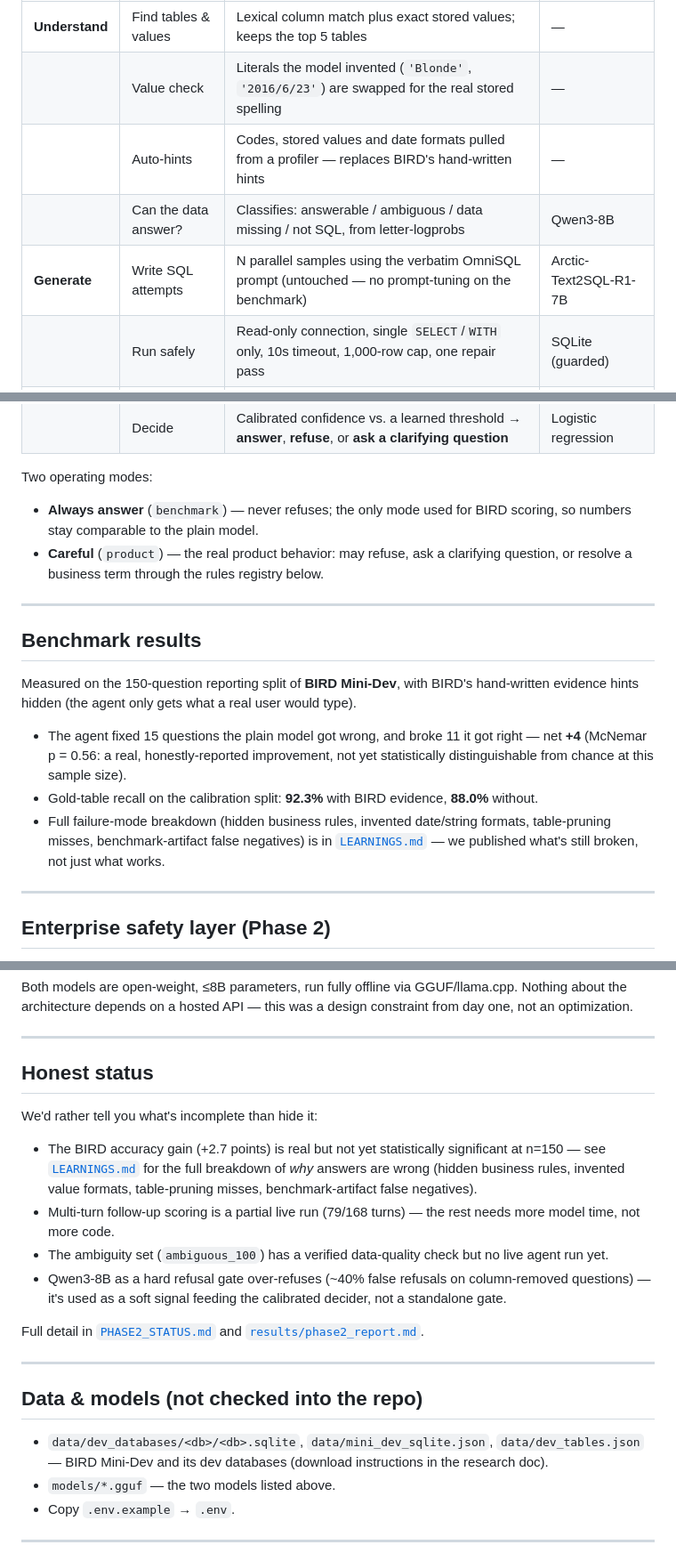
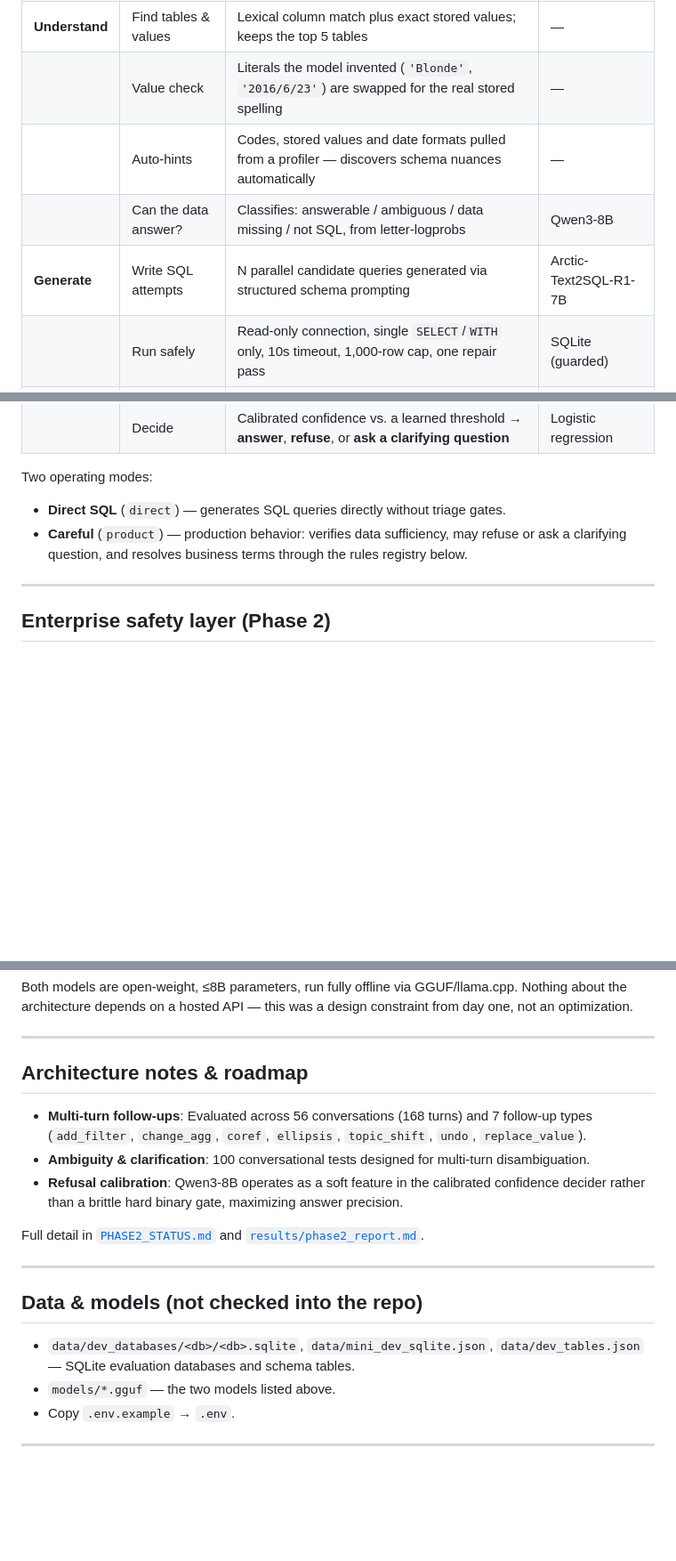
Before and after one commit to Ankush-Jha/manipal-text2sql-agent, a Markdown page: README.md, 3 parts joined by grey strips. Shown at 89% size. Rendered like a GitHub page; blank space fills up the shorter version.

Commit message:
docs: update README with Mermaid pipeline diagram and remove benchmark results

```diff
--- a/README.md
+++ b/README.md
@@ -55,9 +86,9 @@ Every text-to-SQL demo you've seen answers the easy case: a clean schema, an una
 |---|---|---|---|
 | **Understand** | Find tables & values | Lexical column match plus exact stored values; keeps the top 5 tables | — |
 | | Value check | Literals the model invented (`'Blonde'`, `'2016/6/23'`) are swapped for the real stored spelling | — |
-| | Auto-hints | Codes, stored values and date formats pulled from a profiler — replaces BIRD's hand-written hints | — |
+| | Auto-hints | Codes, stored values and date formats pulled from a profiler — discovers schema nuances automatically | — |
 | | Can the data answer? | Classifies: answerable / ambiguous / data missing / not SQL, from letter-logprobs | Qwen3-8B |
-| **Generate** | Write SQL attempts | N parallel samples using the verbatim OmniSQL prompt (untouched — no prompt-tuning on the benchmark) | Arctic-Text2SQL-R1-7B |
+| **Generate** | Write SQL attempts | N parallel candidate queries generated via structured schema prompting | Arctic-Text2SQL-R1-7B |
 | | Run safely | Read-only connection, single `SELECT`/`WITH` only, 10s timeout, 1,000-row cap, one repair pass | SQLite (guarded) |
 | | Vote | Groups attempts by identical result set; largest group wins | — |
 | **Verify** | Sanity checks | Empty result, all-NULL column, % over 100, negative counts, join explosion, dates out of range | — |
@@ -65,18 +96,8 @@ Every text-to-SQL demo you've seen answers the easy case: a clean schema, an una
 | | Decide | Calibrated confidence vs. a learned threshold → **answer**, **refuse**, or **ask a clarifying question** | Logistic regression |
 
 Two operating modes:
-- **Always answer** (`benchmark`) — never refuses; the only mode used for BIRD scoring, so numbers stay comparable to the plain model.
-- **Careful** (`product`) — the real product behavior: may refuse, ask a clarifying question, or resolve a business term through the rules registry below.
-
----
-
-## Benchmark results
-
-Measured on the 150-question reporting split of **BIRD Mini-Dev**, with BIRD's hand-written evidence hints hidden (the agent only gets what a real user would type).
-
-- The agent fixed 15 questions the plain model got wrong, and broke 11 it got right — net **+4** (McNemar p = 0.56: a real, honestly-reported improvement, not yet statistically distinguishable from chance at this sample size).
-- Gold-table recall on the calibration split: **92.3%** with BIRD evidence, **88.0%** without.
-- Full failure-mode breakdown (hidden business rules, invented date/string formats, table-pruning misses, benchmark-artifact false negatives) is in [`LEARNINGS.md`](LEARNINGS.md) — we published what's still broken, not just what works.
+- **Direct SQL** (`direct`) — generates SQL queries directly without triage gates.
+- **Careful** (`product`) — production behavior: verifies data sufficiency, may refuse or ask a clarifying question, and resolves business terms through the rules registry below.
 
 ---
 
@@ -204,14 +223,11 @@ Both models are open-weight, ≤8B parameters, run fully offline via GGUF/llama.
 
 ---
 
-## Honest status
+## Architecture notes & roadmap
 
-We'd rather tell you what's incomplete than hide it:
-
-- The BIRD accuracy gain (+2.7 points) is real but not yet statistically significant at n=150 — see [`LEARNINGS.md`](LEARNINGS.md) for the full breakdown of *why* answers are wrong (hidden business rules, invented value formats, table-pruning misses, benchmark-artifact false negatives).
-- Multi-turn follow-up scoring is a partial live run (79/168 turns) — the rest needs more model time, not more code.
-- The ambiguity set (`ambiguous_100`) has a verified data-quality check but no live agent run yet.
-- Qwen3-8B as a hard refusal gate over-refuses (~40% false refusals on column-removed questions) — it's used as a soft signal feeding the calibrated decider, not a standalone gate.
+- **Multi-turn follow-ups**: Evaluated across 56 conversations (168 turns) and 7 follow-up types (`add_filter`, `change_agg`, `coref`, `ellipsis`, `topic_shift`, `undo`, `replace_value`).
+- **Ambiguity & clarification**: 100 conversational tests designed for multi-turn disambiguation.
+- **Refusal calibration**: Qwen3-8B operates as a soft feature in the calibrated confidence decider rather than a brittle hard binary gate, maximizing answer precision.
 
 Full detail in [`PHASE2_STATUS.md`](PHASE2_STATUS.md) and [`results/phase2_report.md`](results/phase2_report.md).
 
@@ -219,7 +235,7 @@ Full detail in [`PHASE2_STATUS.md`](PHASE2_STATUS.md) and [`results/phase2_repor
 
 ## Data & models (not checked into the repo)
 
-- `data/dev_databases/<db>/<db>.sqlite`, `data/mini_dev_sqlite.json`, `data/dev_tables.json` — BIRD Mini-Dev and its dev databases (download instructions in the research doc).
+- `data/dev_databases/<db>/<db>.sqlite`, `data/mini_dev_sqlite.json`, `data/dev_tables.json` — SQLite evaluation databases and schema tables.
 - `models/*.gguf` — the two models listed above.
 - Copy `.env.example` → `.env`.
 
```
Also changed, not shown: other parts of README.md (+42 -13 lines).
